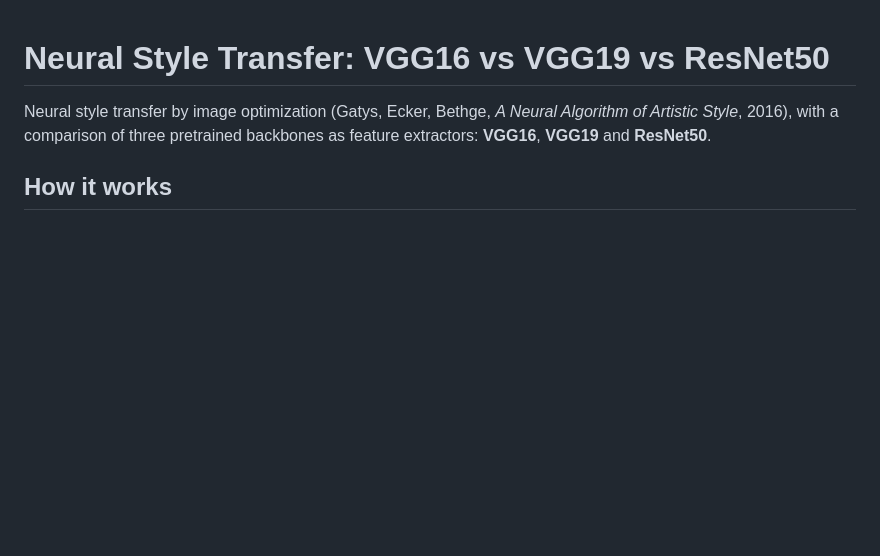
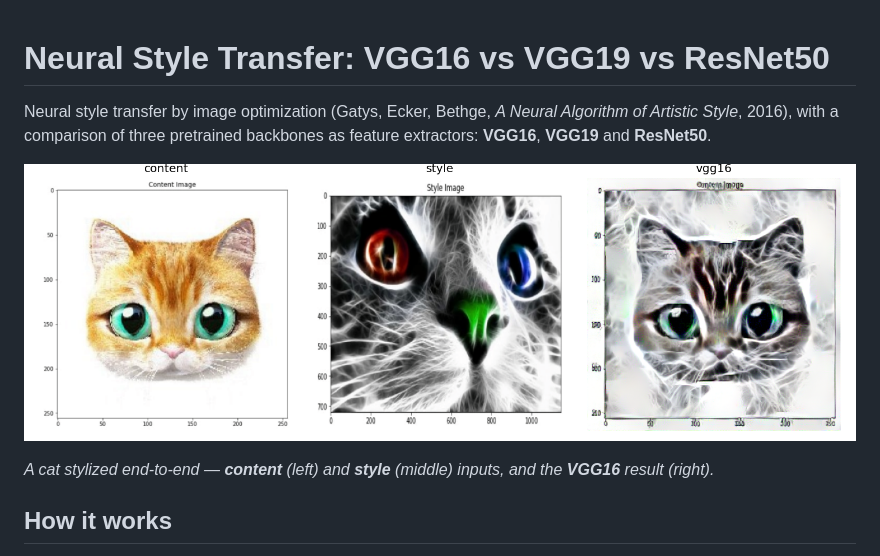
Before and after one commit to nikswir/neuron-style-transfer, a Markdown page: README.md, the part around the change. Drawn GitHub-style; blank space fills up the shorter version.

Commit message:
docs: add cat teaser (content/style/result) to README

```diff
--- a/README.md
+++ b/README.md
@@ -4,6 +4,11 @@ Neural style transfer by image optimization (Gatys, Ecker, Bethge,
 *A Neural Algorithm of Artistic Style*, 2016), with a comparison of three
 pretrained backbones as feature extractors: **VGG16**, **VGG19** and
 **ResNet50**.
+
+![A cat stylized end-to-end: content image, style image, and the result](docs/figures/teaser.png)
+
+*A cat stylized end-to-end — **content** (left) and **style** (middle) inputs,
+and the **VGG16** result (right).*
 
 ## How it works
 
```
